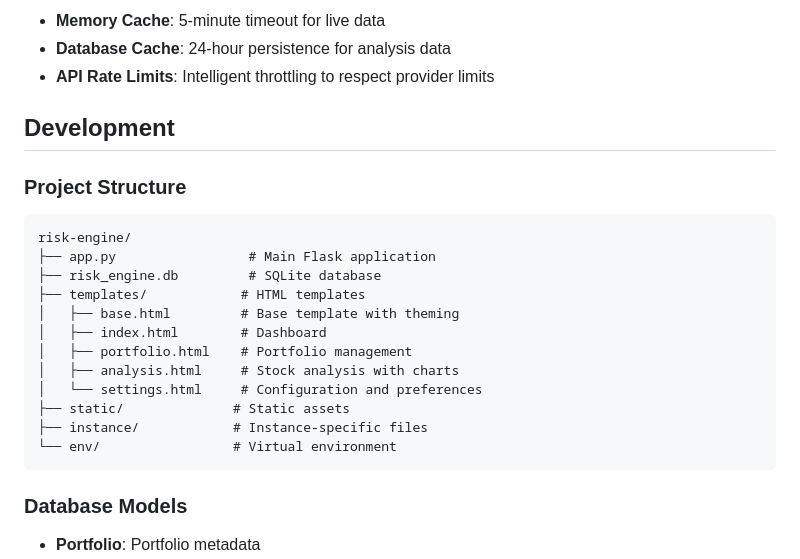
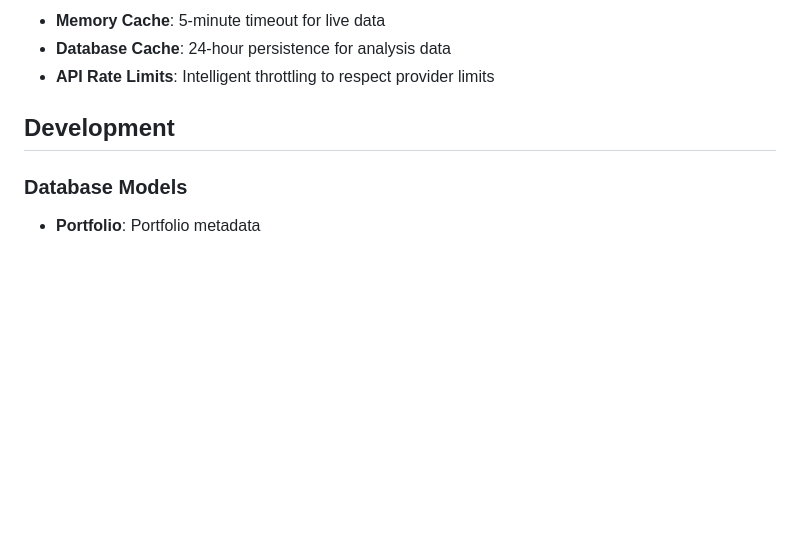
Before and after one commit to AndreiN404/Risk-Monitoring, a Markdown page: README.md, the part around the change printed below. GitHub-like rendering; blank space fills up the shorter version.

````diff
--- a/README.md
+++ b/README.md
@@ -203,22 +204,6 @@ The application uses SQLite by default with the following file:
 
 ## Development
 
-### Project Structure
-```
-risk-engine/
-├── app.py                 # Main Flask application
-├── risk_engine.db         # SQLite database
-├── templates/            # HTML templates
-│   ├── base.html         # Base template with theming
-│   ├── index.html        # Dashboard
-│   ├── portfolio.html    # Portfolio management
-│   ├── analysis.html     # Stock analysis with charts
-│   └── settings.html     # Configuration and preferences
-├── static/              # Static assets
-├── instance/            # Instance-specific files
-└── env/                 # Virtual environment
-```
-
 ### Database Models
 - **Portfolio**: Portfolio metadata
 - **PortfolioAsset**: Individual holdings with auto-calculated weights
````
Also changed, not shown: other parts of README.md (+2 -1 lines).
